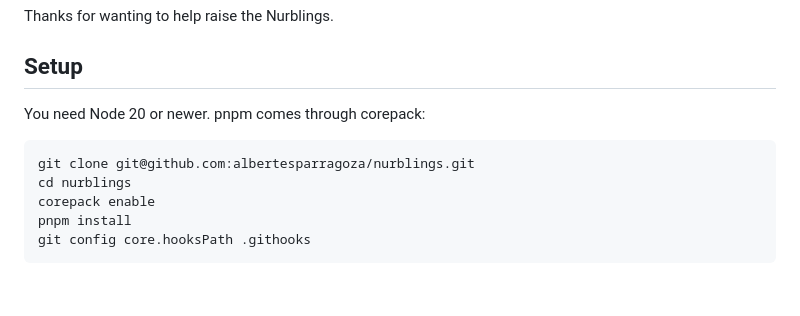
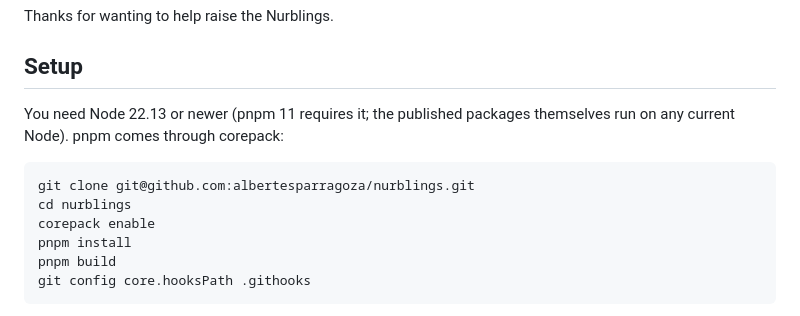
Before and after one commit to albertesparragoza/nurblings, a Markdown page: CONTRIBUTING.md, the part around the change. Rendered like a GitHub page; blank space fills up the shorter version.

Commit message:
docs(contributing): ask for node 22.13 and a first build after install

````diff
--- a/CONTRIBUTING.md
+++ b/CONTRIBUTING.md
@@ -4,13 +4,15 @@ Thanks for wanting to help raise the Nurblings.
 
 ## Setup
 
-You need Node 20 or newer. pnpm comes through corepack:
+You need Node 22.13 or newer (pnpm 11 requires it; the published packages
+themselves run on any current Node). pnpm comes through corepack:
 
 ```bash
 git clone git@github.com:albertesparragoza/nurblings.git
 cd nurblings
 corepack enable
 pnpm install
+pnpm build
 git config core.hooksPath .githooks
 ```
 
````
